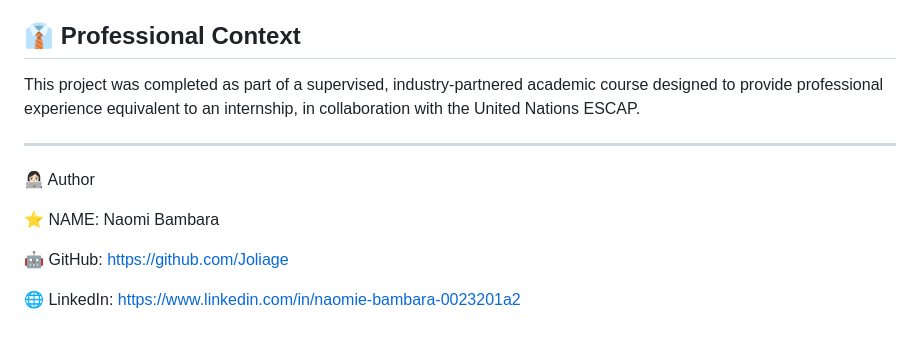
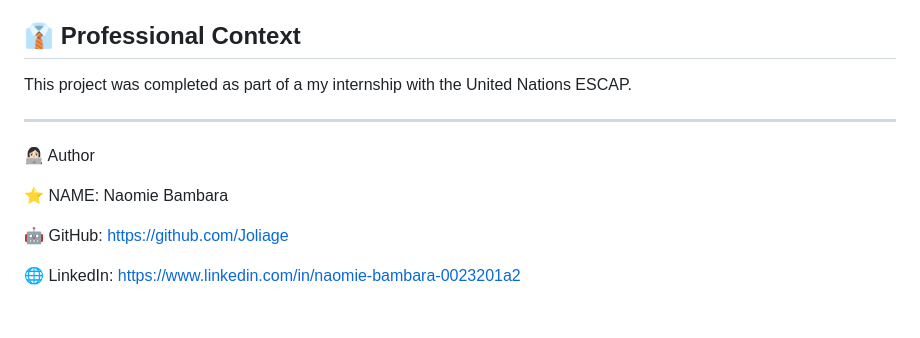
Before and after one commit to Joliage/unescap-dspace-analytics, a Markdown page: README.md, the part around the change. Drawn GitHub-style.

Commit message:
Update author name and project context in README

```diff
--- a/README.md
+++ b/README.md
@@ -122,13 +122,13 @@ Consumes DSpace 7 REST APIs to retrieve publication metadata and links filtered
 
 ## 👔 Professional Context
 
-This project was completed as part of a supervised, industry-partnered academic course designed to provide professional experience equivalent to an internship, in collaboration with the United Nations ESCAP.
+This project was completed as part of a my internship with the United Nations ESCAP.
 
 ---
 
 👩🏻‍💻 Author
 
-⭐ NAME: Naomi Bambara
+⭐ NAME: Naomie Bambara
 
 🤖 GitHub: https://github.com/Joliage
 
```
